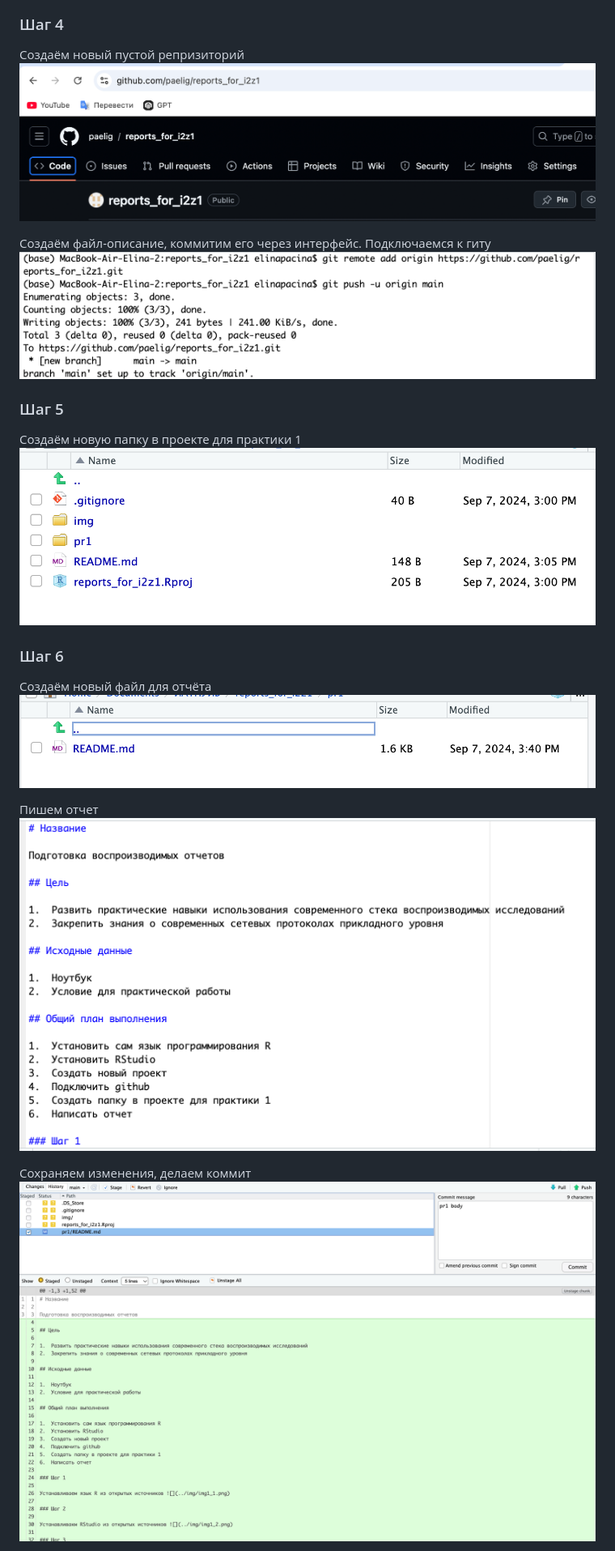
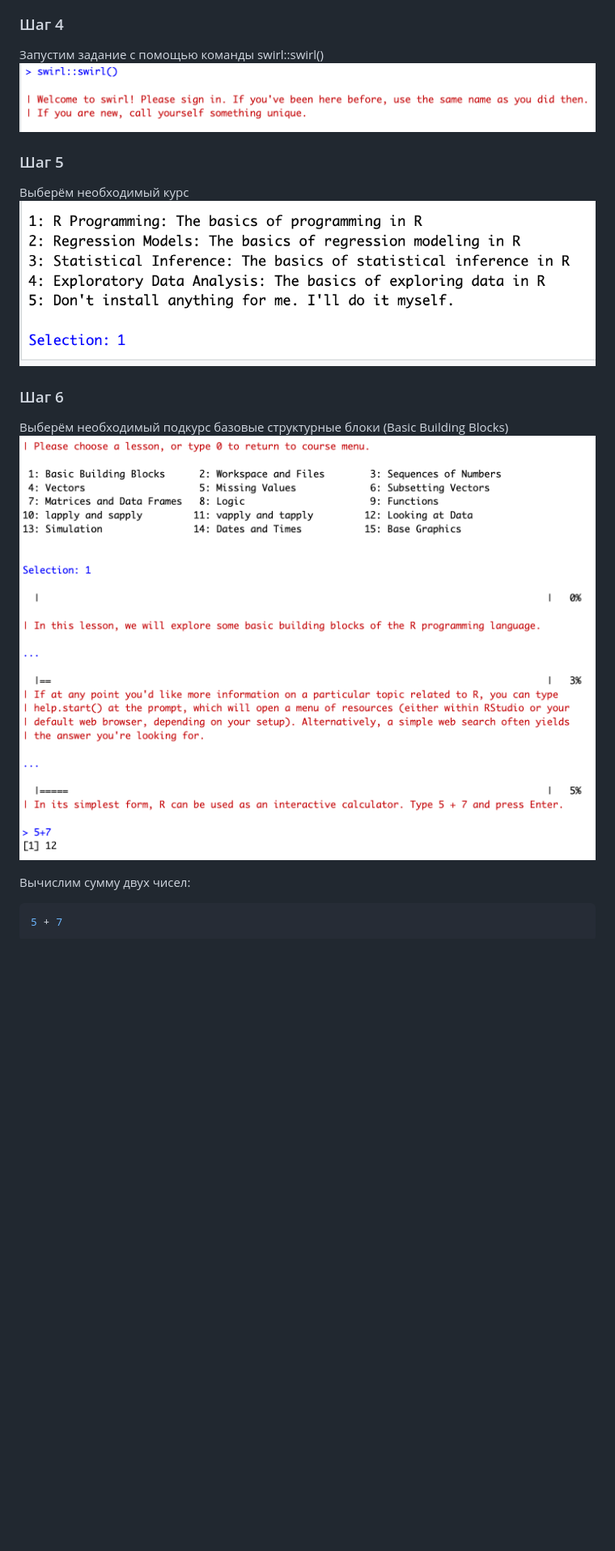
Before and after one commit to paelig/reports_for_i2z1, a Markdown page: pr1/README.md, the part around the change printed below. Shown: that part at 81% size. Drawn GitHub-style; pictures changed too: img/img2_3.png (added), img/img2_4.png (added), img/img2_5.png (added); blank space fills up the shorter version.

````diff
--- a/pr1/README.md
+++ b/pr1/README.md
@@ -35,19 +58,20 @@
 
 ### Шаг 4
 
-Создаём новый пустой репризиторий ![](../img/img1_7.png)
-
-Создаём файл-описание, коммитим его через интерфейс. Подключаемся к гиту ![](../img/img1_8.png)
+Запустим задание с помощью команды swirl::swirl() ![](../img/img2_3.png)
 
 ### Шаг 5
 
-Создаём новую папку в проекте для практики 1 ![](../img/img1_9.png)
+Выберём необходимый курс ![](../img/img2_4.png)
 
 ### Шаг 6
 
-Создаём новый файл для отчёта ![](../img/img1_10.png)
+Выберём необходимый подкурс базовые структурные блоки (Basic Building
+Blocks) ![](../img/img2_5.png)
 
-Пишем отчет ![](../img/img1_11.png)
+Вычислим сумму двух чисел:
 
-Сохраняем изменения, делаем коммит ![](../img/img1_12.png)
+``` r
+5 + 7
+```
 
````
Also changed, not shown: other parts of pr1/README.md (+112 -13 lines), img/img2_1.png (added), img/img2_2.png (added), img/img2_6.png (added), 4 other files.
